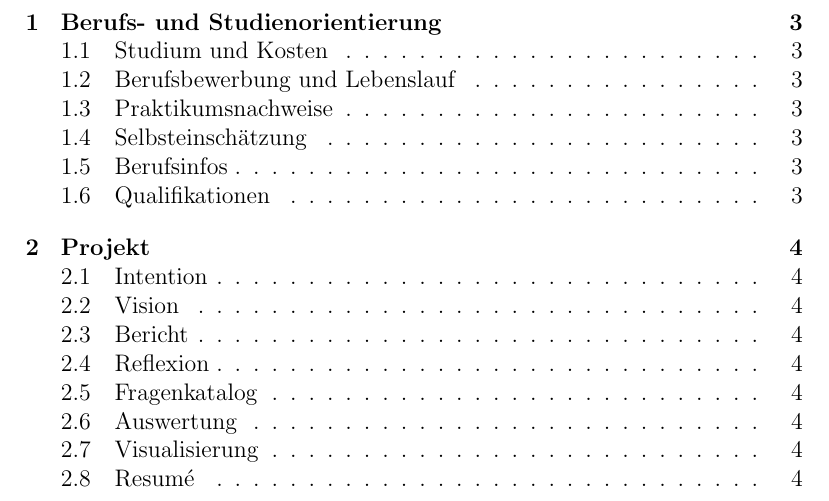
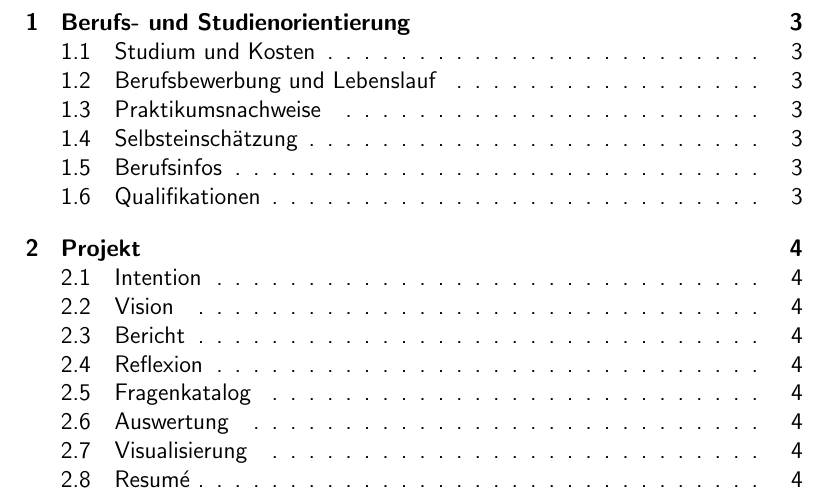
Before and after one commit to noahjutz/p-sem-portfolio, a LaTeX document (main.tex): part of page 2 of 4, cut so that both start at the same text. Compiled offline with pdfLaTeX.

Commit message:
Make sans-serif

```diff
--- a/main.tex
+++ b/main.tex
@@ -7,6 +7,9 @@
 \usepackage{caption,subcaption} % Subfigures
 
 \graphicspath{ {./assets/images/} }
+
+% Sans-serif
+\renewcommand{\familydefault}{\sfdefault}
 
 \title{Digitale Spiele für 12 bis 17-jährige}
 \author{Noah Jutz}
```
